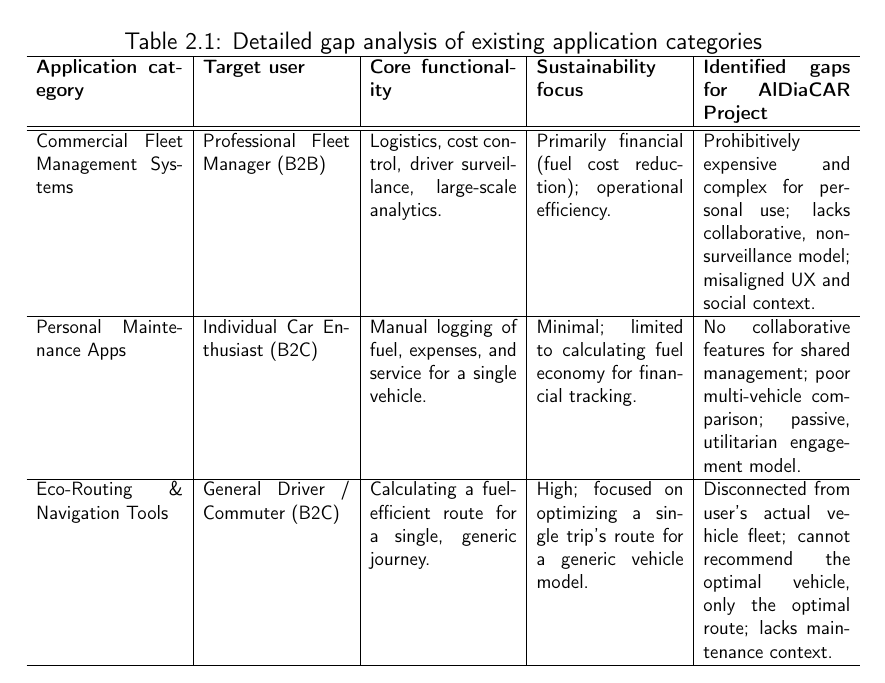
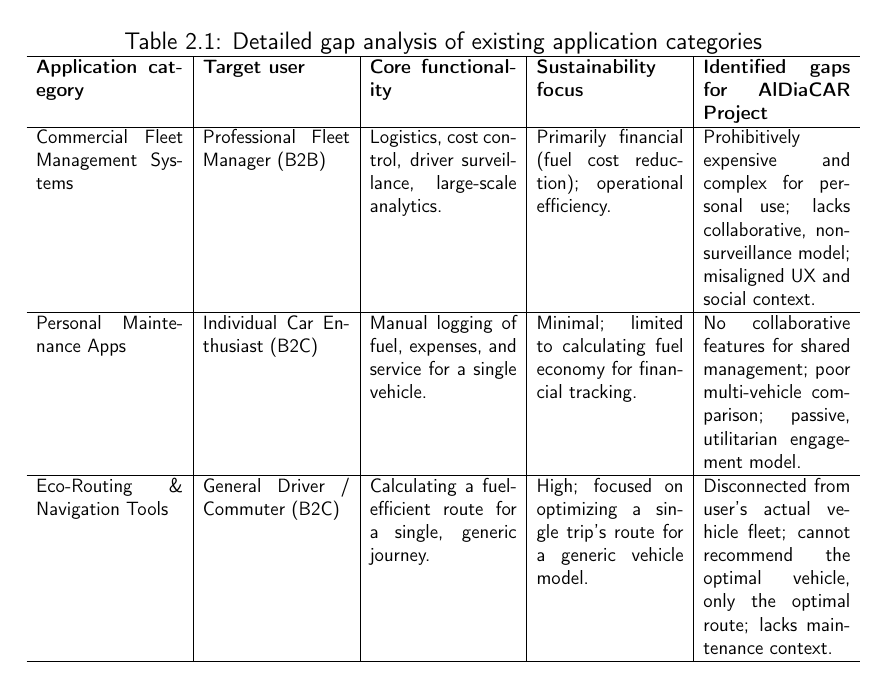
Before and after one commit to jseg380/Trabajo-Fin-Grado, a LaTeX thesis (report/thesis.tex, which reads report/chapters/2_background.tex): part of page 33 of 71, cut so that both start at the same text. Compiled offline with pdfLaTeX.

Commit message:
docs: remove double line in table

```diff
--- a/report/chapters/2_background.tex
+++ b/report/chapters/2_background.tex
@@ -226,7 +226,7 @@
     \begin{tabular}{p{0.22\textwidth}|p{0.22\textwidth}|p{0.22\textwidth}|p{0.22\textwidth}|p{0.22\textwidth}}
         \hline
         \textbf{Application category} & \textbf{Target user} & \textbf{Core functionality} & \textbf{Sustainability focus} & \textbf{Identified gaps for AlDiaCAR Project} \\
-        \hline \hline
+        \hline
         Commercial Fleet Management Systems & Professional Fleet Manager (B2B) & Logistics, cost control, driver surveillance, large-scale analytics. & Primarily financial (fuel cost reduction); operational efficiency. & Prohibitively expensive and complex for personal use; lacks collaborative, non-surveillance model; misaligned UX and social context. \\
         \hline
         Personal Maintenance Apps & Individual Car Enthusiast (B2C) & Manual logging of fuel, expenses, and service for a single vehicle. & Minimal; limited to calculating fuel economy for financial tracking. & No collaborative features for shared management; poor multi-vehicle comparison; passive, utilitarian engagement model. \\
```
